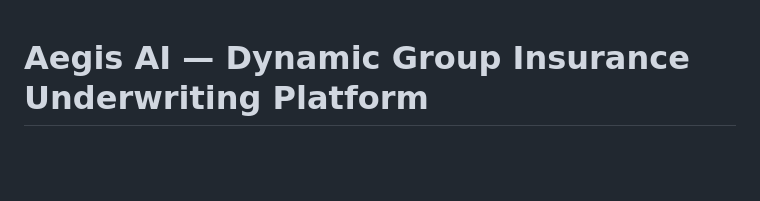
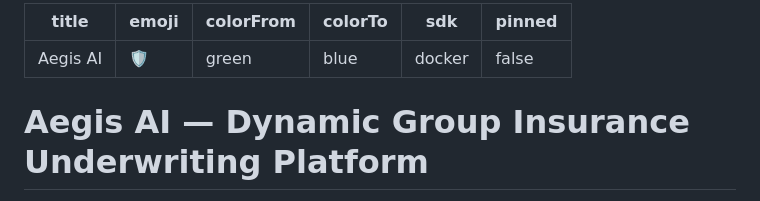
Before and after one commit to rupal2k/aegis-ai, a Markdown page: README.md, the part around the change. Drawn GitHub-style; blank space fills up the shorter version.

Commit message:
chore: add HF Spaces YAML front matter to README
Required by Hugging Face Spaces for sdk: docker detection.

Co-Authored-By: Claude Sonnet 4.6 <noreply@anthropic.com>

```diff
--- a/README.md
+++ b/README.md
@@ -1,3 +1,12 @@
+---
+title: Aegis AI
+emoji: 🛡️
+colorFrom: green
+colorTo: blue
+sdk: docker
+pinned: false
+---
+
 # Aegis AI — Dynamic Group Insurance Underwriting Platform
 
 ![CI](https://github.com/rupal2k/aegis-ai/workflows/CI/badge.svg)
```
